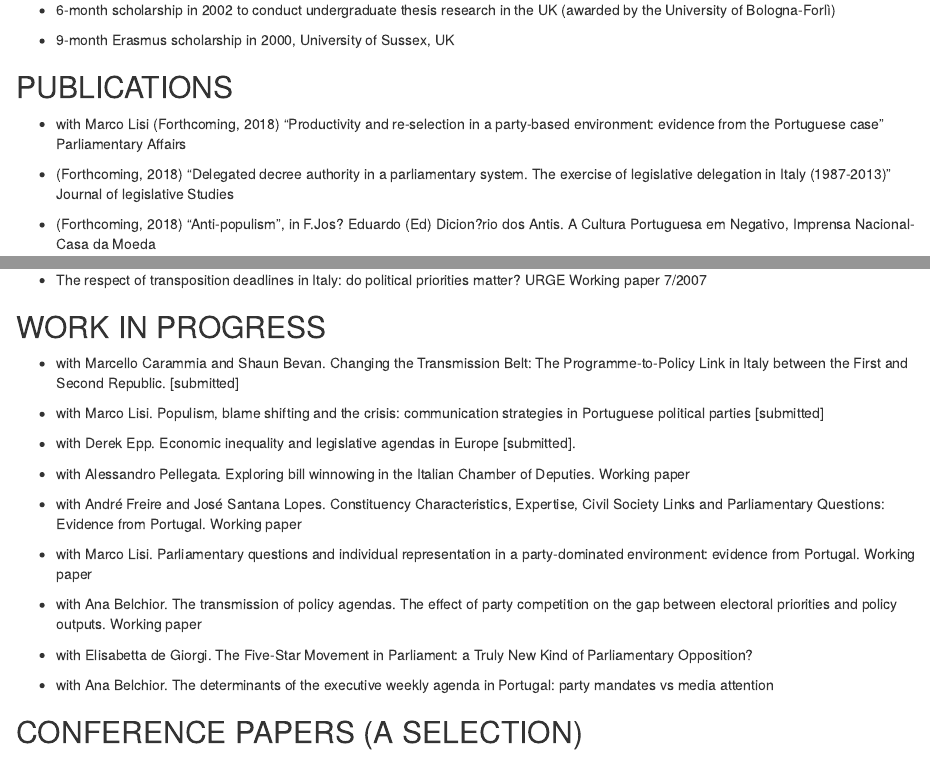
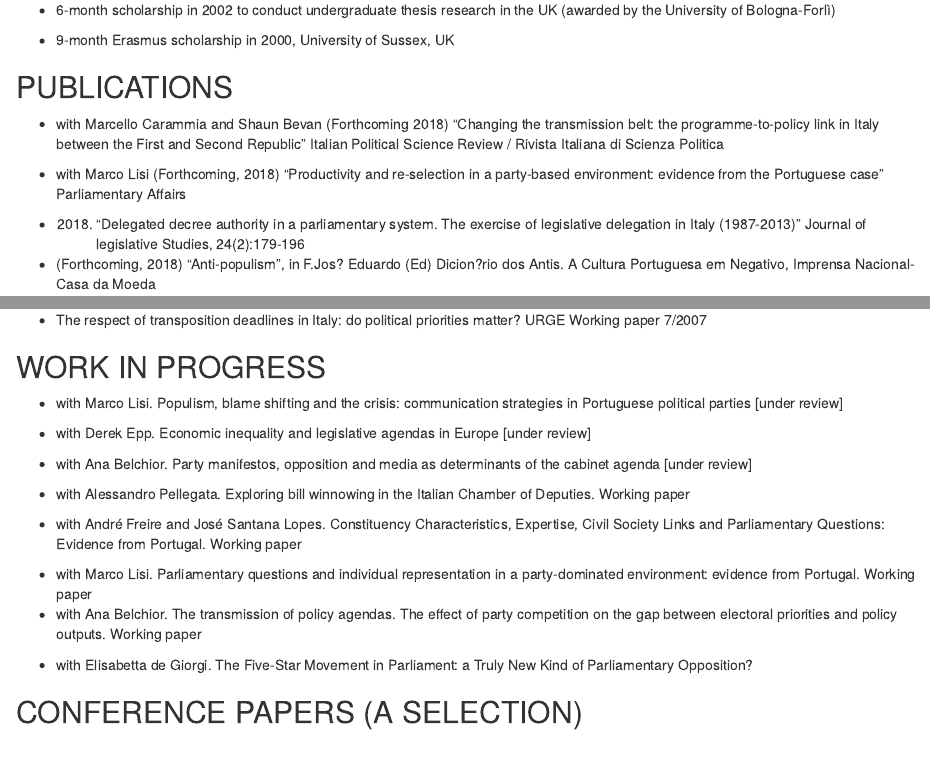
Before and after one commit to borghenry/blog, an R Markdown document (R/eborghettocv.Rmd): the page in a window 1100 px wide, from 2880 px down, and a second part further down, joined at a grey line. The pictures show the output file static/cv/eborghettocv.html that the author committed with the source, opened offline.

Commit message:
added risp 2018 to cv

```diff
--- a/R/eborghettocv.Rmd
+++ b/R/eborghettocv.Rmd
@@ -147,9 +147,11 @@ Avenida de Berna, n. 26-C, 1069-061 Lisboa
 * 9-month Erasmus scholarship in 2000, University of Sussex, UK
 
 ## PUBLICATIONS
+* with Marcello Carammia and Shaun Bevan (Forthcoming 2018) "Changing the transmission belt: the programme-to-policy link in Italy between the First and Second Republic" Italian Political Science Review / Rivista Italiana di Scienza Politica
+
 * with Marco Lisi (Forthcoming, 2018) "Productivity and re-selection in a party-based environment: evidence from the Portuguese case" Parliamentary Affairs
 
-* (Forthcoming, 2018) "Delegated decree authority in a parliamentary system. The exercise of legislative delegation in Italy (1987-2013)" Journal of legislative Studies
+* (2018) "Delegated decree authority in a parliamentary system. The exercise of legislative delegation in Italy (1987-2013)" Journal of legislative Studies, 24(2):179-196
 
 * (Forthcoming, 2018) "Anti-populism", in F.Jos? Eduardo (Ed) Dicion?rio dos Antis. A Cultura Portuguesa em Negativo, Imprensa Nacional-Casa da Moeda
 
@@ -198,23 +200,21 @@ Avenida de Berna, n. 26-C, 1069-061 Lisboa
 * The respect of transposition deadlines in Italy: do political priorities matter? URGE Working paper 7/2007
 
 ## WORK IN PROGRESS
-*	with Marcello Carammia and Shaun Bevan. Changing the Transmission Belt: The Programme-to-Policy Link in Italy between the First and Second Republic. [submitted]
+*	with Marco Lisi. Populism, blame shifting and the crisis: communication strategies in Portuguese political parties [under review]
 
-*	with Marco Lisi. Populism, blame shifting and the crisis: communication strategies in Portuguese political parties [submitted]
+* with Derek Epp. Economic inequality and legislative agendas in Europe [under review]
 
-* with Derek Epp. Economic inequality and legislative agendas in Europe [submitted].
+*	with Ana Belchior. Party manifestos, opposition and media as determinants of the cabinet agenda [under review]
 
 *	with Alessandro Pellegata. Exploring bill winnowing in the Italian Chamber of Deputies. Working paper
 
 *	with André Freire and José Santana Lopes. Constituency Characteristics, Expertise, Civil Society Links and Parliamentary Questions: Evidence from Portugal. Working paper
 
 *	with Marco Lisi. Parliamentary questions and individual representation in a party-dominated environment: evidence from Portugal. Working paper
-
 *	with Ana Belchior. The transmission of policy agendas. The effect of party competition on the gap between electoral priorities and policy outputs. Working paper
 
 *	with Elisabetta de Giorgi. The Five-Star Movement in Parliament: a Truly New Kind of Parliamentary Opposition?
 
-*	with Ana Belchior. The determinants of the executive weekly agenda in Portugal: party mandates vs media attention
 
 ## CONFERENCE PAPERS (A SELECTION)
 * "Economic inequality and legislative agendas in Europe" 18-20 April 2018, Conference of the Portuguese Political Science Association, Braga
```
Also changed, not shown: R/rendercv.R (+0 -5 lines), R/eborghettocv.tex (added), static/cv/eborghettocv.html, static/cv/eborghettocv.pdf, static/cv/eborghettocv_short.html (deleted), static/cv/eborghettocv_short.pdf (deleted), 2 other files.
